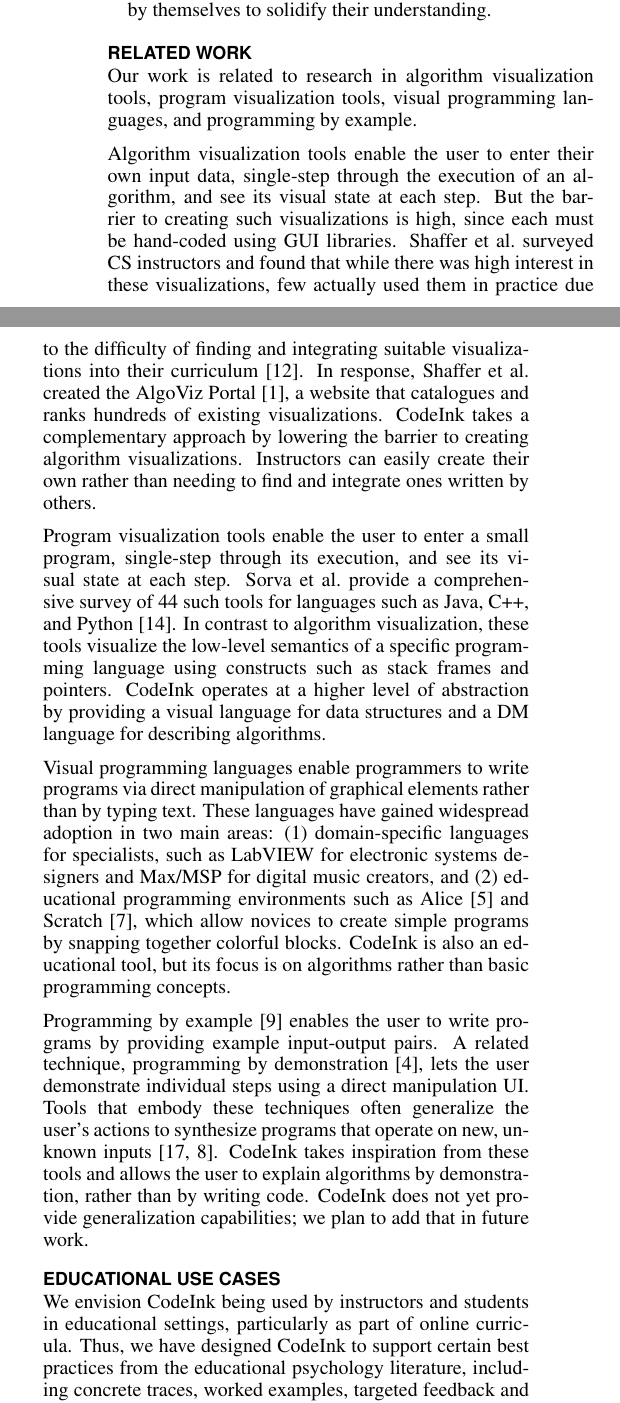
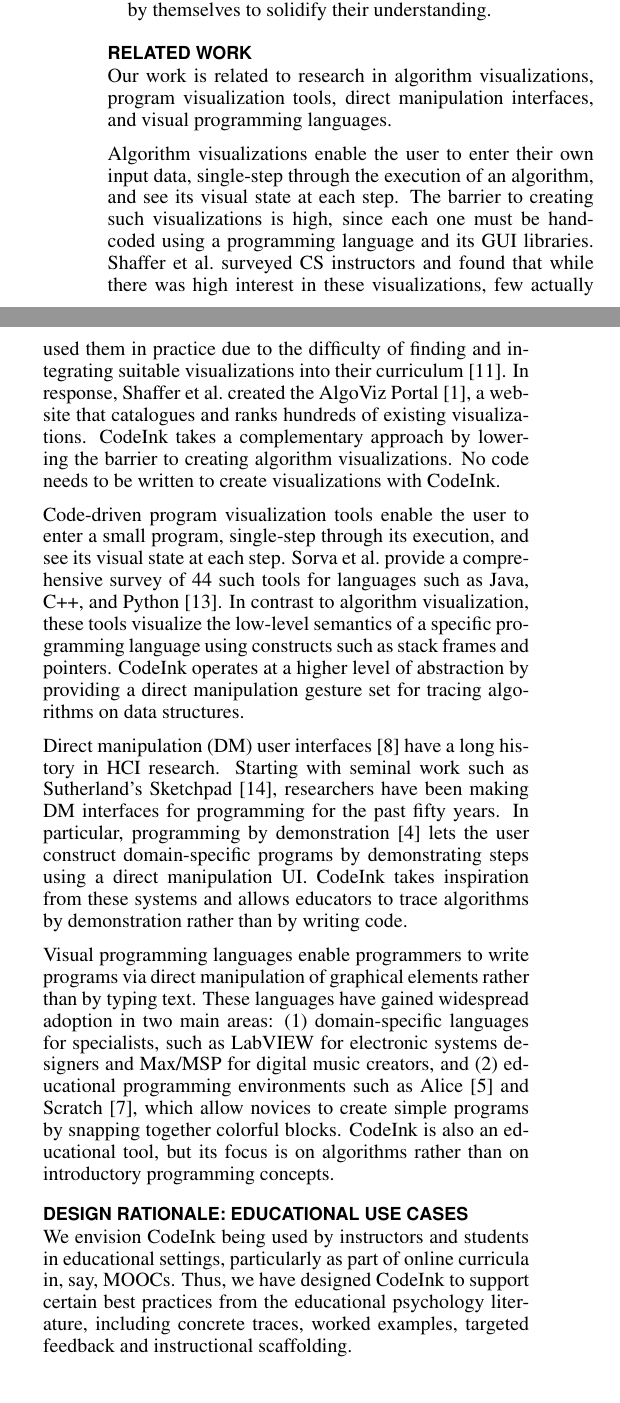
Before and after one commit to jeremysc/codeink-uist, a LaTeX document (codeinkUIST.tex, which reads codeinkUIST.bib, educational-use-cases.tex, related.tex): two parts of the columns of page 2 of 10, joined at a grey line, cut so that both start at the same text. Compiled offline with pdfLaTeX.

Commit message:
more dreaming

```diff
--- a/codeinkUIST.bib
+++ b/codeinkUIST.bib
@@ -321,0 +345 @@
+ number = {4},
--- a/educational-use-cases.tex
+++ b/educational-use-cases.tex
@@ -1,10 +1,10 @@
-\section{Educational use cases}
+\section{Design Rationale: Educational use cases}
 
-We envision CodeInk being used by instructors and students in educational
-settings, particularly as part of online curricula. Thus, we have designed
-CodeInk to support certain best practices from the educational psychology
-literature, including concrete traces, worked examples, targeted feedback and
-instructional scaffolding.
+We envision CodeInk being used by instructors and students in
+educational settings, particularly as part of online curricula in, say,
+MOOCs. Thus, we have designed CodeInk to support certain best practices
+from the educational psychology literature, including concrete traces,
+worked examples, targeted feedback and instructional scaffolding.
 
 Novices often need to see many examples of concrete traces before being able to
 understand how an algorithm works in the most general case~\cite{Detienne90}. An
--- a/related.tex
+++ b/related.tex
@@ -1,35 +1,42 @@
 \section{Related Work}
 
-Our work is related to research in algorithm visualization tools,
-program visualization tools, visual programming languages, and programming by
-example.
+Our work is related to research in algorithm visualizations, program
+visualization tools, direct manipulation interfaces, and visual
+programming languages.
 
-Algorithm visualization tools enable the user to enter their own input data,
-single-step through the execution of an algorithm, and see its visual state at
-each step. But the barrier to creating such visualizations is high, since each
-must be hand-coded using GUI libraries. Shaffer et al.\ surveyed CS instructors
-and found that while there was high interest in these visualizations, few
-actually used them in practice due to the difficulty of finding and integrating
-suitable visualizations into their curriculum~\cite{Shaffer2011}. In response,
-Shaffer et al.\ created the AlgoViz Portal~\cite{AlgoViz}, a website that
-catalogues and ranks hundreds of existing visualizations. CodeInk takes a
-complementary approach by lowering the barrier to creating algorithm
-visualizations. Instructors can easily create their own rather than needing to
-find and integrate ones written by others.
+Algorithm visualizations enable the user to enter their own input data,
+single-step through the execution of an algorithm, and see its visual
+state at each step. The barrier to creating such visualizations is high,
+since each one must be hand-coded using a programming language and its
+GUI libraries. Shaffer et al.\ surveyed CS instructors and found that
+while there was high interest in these visualizations, few actually used
+them in practice due to the difficulty of finding and integrating
+suitable visualizations into their curriculum~\cite{Shaffer2011}. In
+response, Shaffer et al.\ created the AlgoViz Portal~\cite{AlgoViz}, a
+website that catalogues and ranks hundreds of existing visualizations.
+CodeInk takes a complementary approach by lowering the barrier to
+creating algorithm visualizations. No code needs to be written to create
+visualizations with CodeInk.
 
-% hundhausen -- active engagement with vis is important
+Code-driven program visualization tools enable the user to enter a small
+program, single-step through its execution, and see its visual state at
+each step. Sorva et al.\ provide a comprehensive survey of 44 such tools
+for languages such as Java, C++, and Python~\cite{Sorva2013}. In
+contrast to algorithm visualization, these tools visualize the low-level
+semantics of a specific programming language using constructs such as
+stack frames and pointers. CodeInk operates at a higher level of
+abstraction by providing a direct manipulation gesture set for tracing
+algorithms on data structures.
 
-Program visualization tools enable the user to enter a small program,
-single-step through its execution, and see its visual state at each step. Sorva
-et al.\ provide a comprehensive survey of 44 such tools for
-languages such as Java, C++, and Python~\cite{Sorva2013}. In contrast to algorithm visualization, these tools
-visualize the low-level semantics of a specific programming language using
-constructs such as stack frames and pointers. CodeInk operates at a higher level
-of abstraction by providing a visual language for data structures and a DM
-language for describing algorithms.
-
-%\todo{what about CodeInk backend using OPT to generate code?}
-%\cite{Guo2013}
+Direct manipulation (DM) user interfaces~\cite{Hutchins1985} have a long
+history in HCI research. Starting with seminal work such as Sutherland's
+Sketchpad~\cite{Sutherland1963}, researchers have been making DM
+interfaces for programming for the past fifty years. In particular,
+programming by demonstration~\cite{Cypher1993} lets the user construct
+domain-specific programs by demonstrating steps using a direct
+manipulation UI. CodeInk takes inspiration from these systems and allows
+educators to trace algorithms by demonstration rather than by writing
+code.
 
 Visual programming languages enable programmers to write programs via
 direct manipulation of graphical elements rather than by typing text. These
@@ -39,10 +46,11 @@ systems designers and Max/MSP for digital music creators, and (2) educational
 programming environments such as Alice~\cite{Alice2008} and
 Scratch~\cite{Scratch2008}, which allow novices to create simple programs by
 snapping together colorful blocks. CodeInk is also an educational tool, but its
-focus is on algorithms rather than basic programming concepts.
+focus is on algorithms rather than on introductory programming concepts.
 % Furthermore, CodeInk's DM language enables descriptions of an algorithm's
 % trace, and is not yet a general programming language.
 
+\begin{comment}
 Programming by example~\cite{Lieberman2001} enables the user to write programs by
 providing example input-output pairs. A related technique, programming by
 demonstration~\cite{Cypher1993}, lets the user demonstrate individual steps
```
Also changed, not shown: codeinkUIST.bib (34 more changed lines), related.tex (3 more changed lines).
